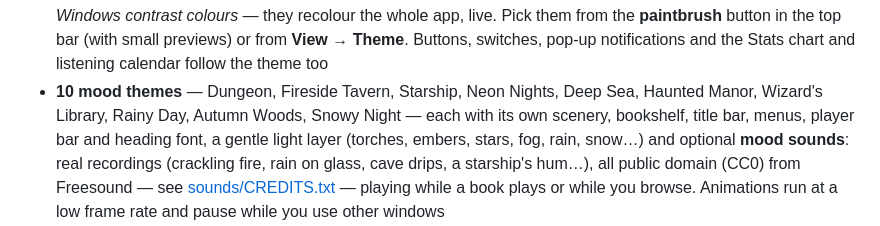
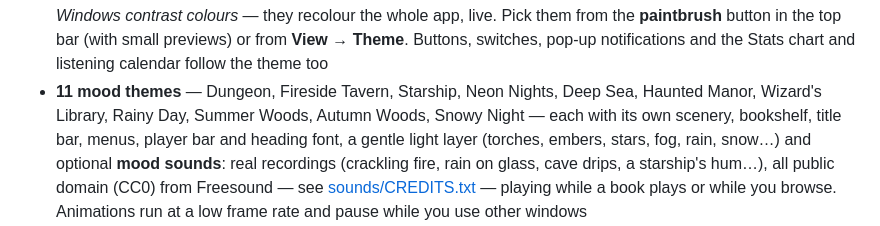
Before and after one commit to Farathim89/abs-da, a Markdown page: README.md, the part around the change. Rendered like a GitHub page.

Commit message:
README: 11 mood themes (Summer Woods)
Co-Authored-By: Claude Opus 5.5 <noreply@anthropic.com>

```diff
--- a/README.md
+++ b/README.md
@@ -74,8 +74,8 @@ collections, playlists, series, stats, and — for admin accounts — all the se
   colours* — they recolour the whole app, live. Pick them from the **paintbrush** button in the top
   bar (with small previews) or from **View → Theme**. Buttons, switches, pop-up notifications and the
   Stats chart and listening calendar follow the theme too
-- **10 mood themes** — Dungeon, Fireside Tavern, Starship, Neon Nights, Deep Sea, Haunted Manor,
-  Wizard's Library, Rainy Day, Autumn Woods, Snowy Night — each with its own scenery, bookshelf, title
+- **11 mood themes** — Dungeon, Fireside Tavern, Starship, Neon Nights, Deep Sea, Haunted Manor,
+  Wizard's Library, Rainy Day, Summer Woods, Autumn Woods, Snowy Night — each with its own scenery, bookshelf, title
   bar, menus, player bar and heading font, a gentle light layer (torches, embers, stars, fog, rain,
   snow…) and optional **mood sounds**: real recordings (crackling fire, rain on glass, cave drips, a starship's hum…),
   all public domain (CC0) from Freesound — see [sounds/CREDITS.txt](sounds/CREDITS.txt) — playing while a book plays or while you browse.
```
